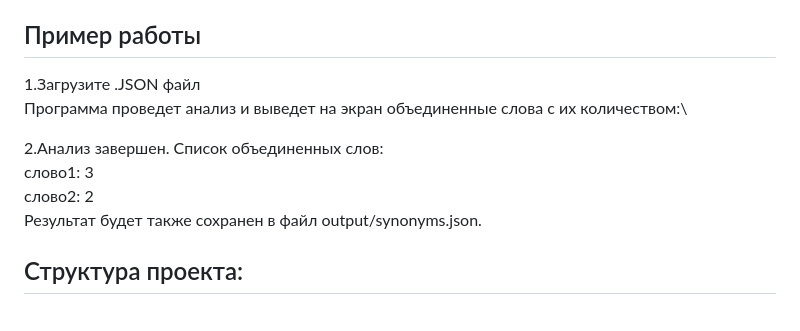
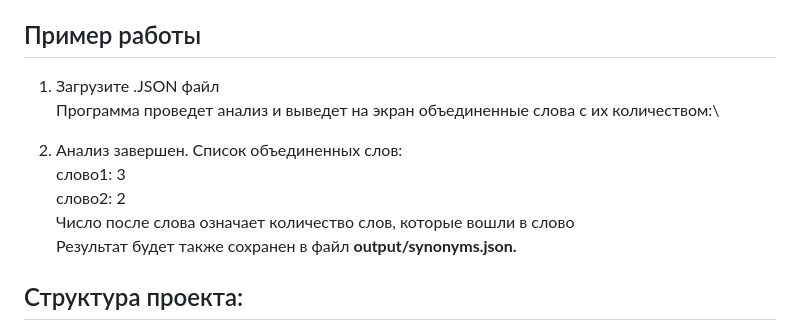
Before and after one commit to goatmeat3/hacaton, a Markdown page: README.md, the part around the change. GitHub-like rendering.

```diff
--- a/README.md
+++ b/README.md
@@ -64,13 +64,14 @@ json
 
 Пример работы
 -----------------------------------
-1.Загрузите .JSON файл\
+1. Загрузите .JSON файл\
 Программа проведет анализ и выведет на экран объединенные слова с их количеством:\
 
-2.Анализ завершен. Список объединенных слов:\
+2. Анализ завершен. Список объединенных слов:\
 слово1: 3\
 слово2: 2\
-Результат будет также сохранен в файл output/synonyms.json.
+Число после слова означает количество слов, которые вошли в слово\
+Результат будет также сохранен в файл **output/synonyms.json.**
 
 Структура проекта:
 -----------------------------------
```
